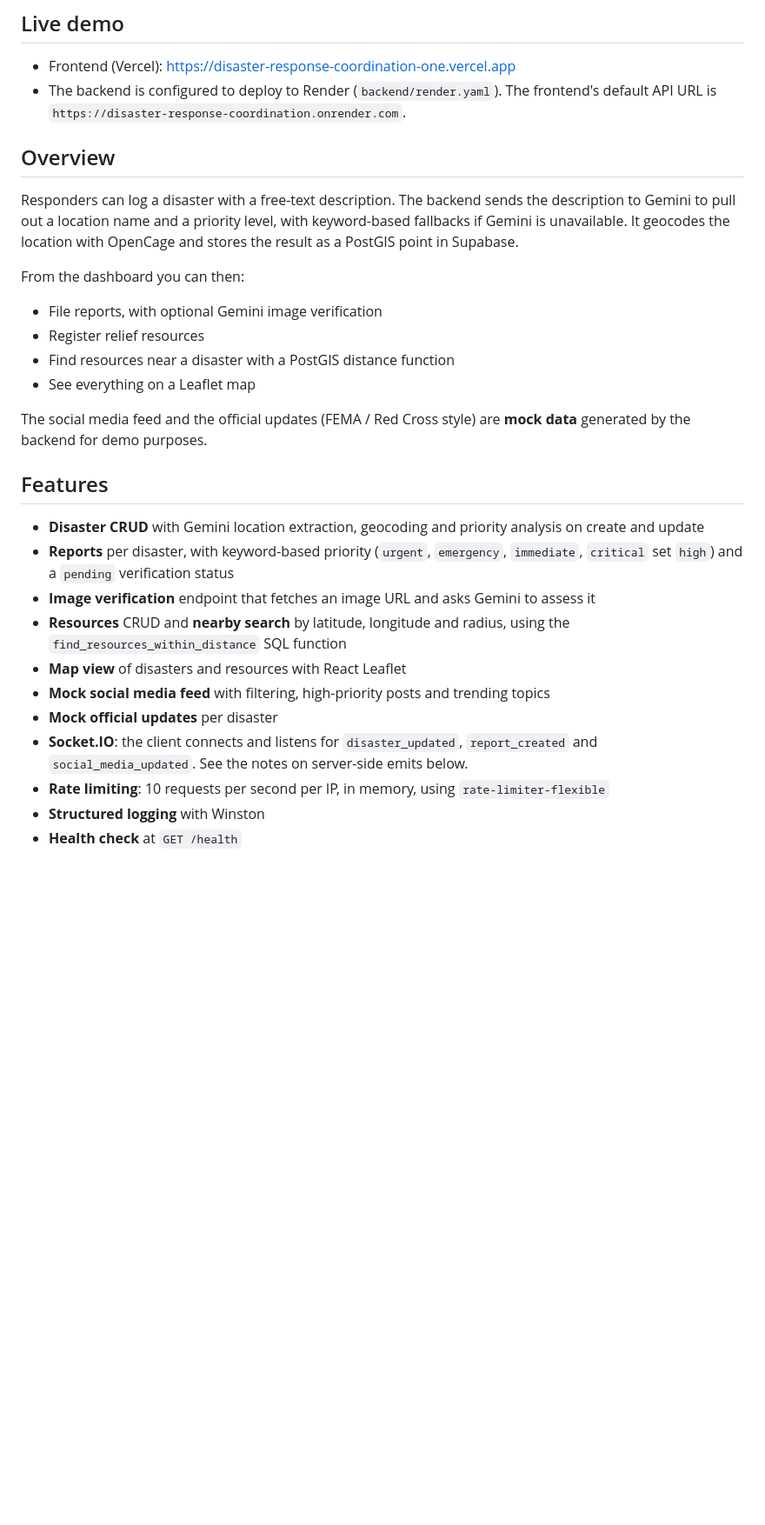
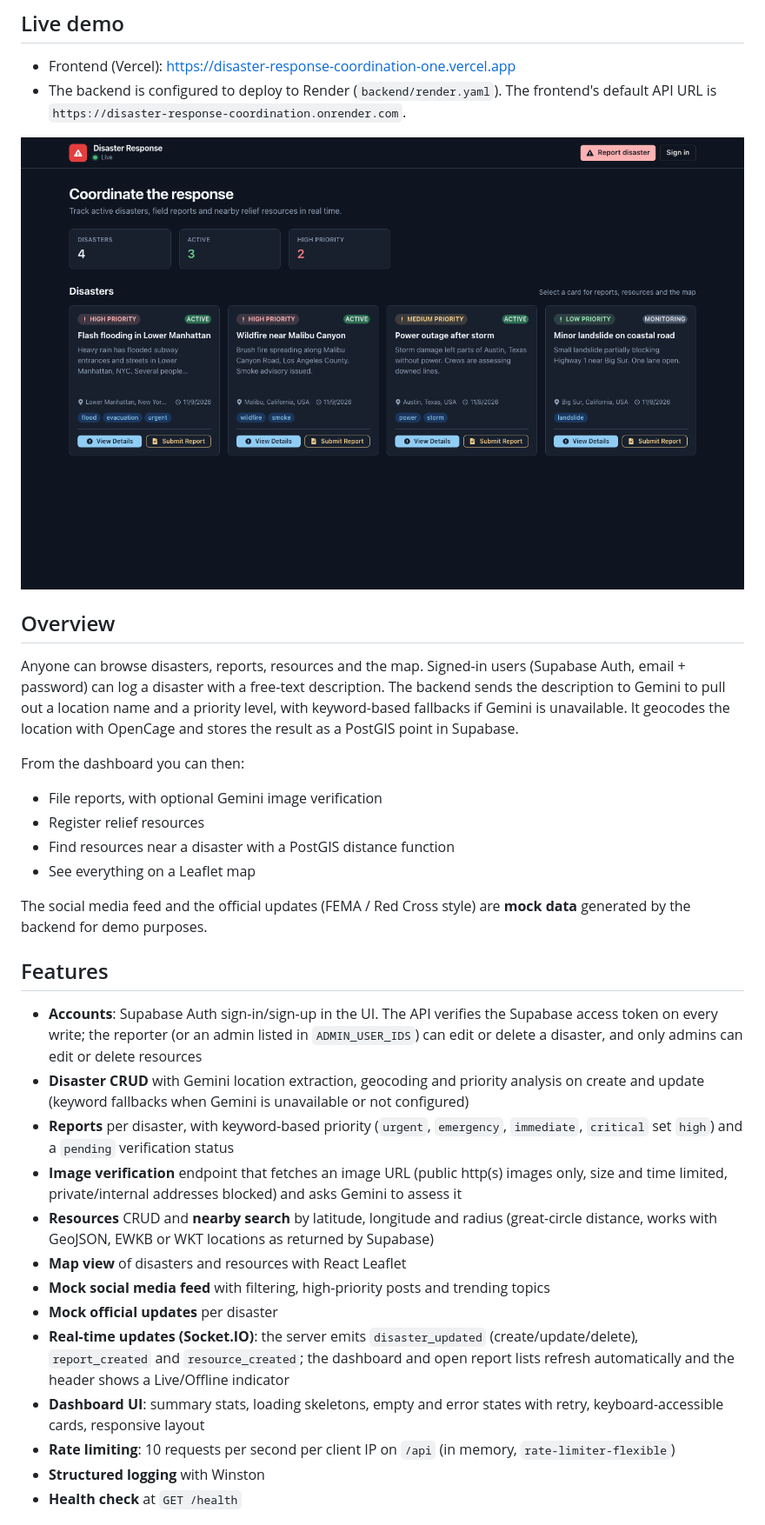
Before and after one commit to VamsiKrishnaThota03/disaster-response-coordination, a Markdown page: README.md, the part around one of its changes. Shown at 87% size. Rendered like a GitHub page; pictures changed too: docs/screenshots/dashboard.png (added); blank space fills up the shorter version.

```diff
--- a/README.md
+++ b/README.md
@@ -16,9 +16,11 @@ A disaster-coordination dashboard built with React, Express and Supabase/PostGIS
 - Frontend (Vercel): <https://disaster-response-coordination-one.vercel.app>
 - The backend is configured to deploy to Render (`backend/render.yaml`). The frontend's default API URL is `https://disaster-response-coordination.onrender.com`.
 
+![Dashboard](docs/screenshots/dashboard.png)
+
 ## Overview
 
-Responders can log a disaster with a free-text description. The backend sends the description to Gemini to pull out a location name and a priority level, with keyword-based fallbacks if Gemini is unavailable. It geocodes the location with OpenCage and stores the result as a PostGIS point in Supabase.
+Anyone can browse disasters, reports, resources and the map. Signed-in users (Supabase Auth, email + password) can log a disaster with a free-text description. The backend sends the description to Gemini to pull out a location name and a priority level, with keyword-based fallbacks if Gemini is unavailable. It geocodes the location with OpenCage and stores the result as a PostGIS point in Supabase.
 
 From the dashboard you can then:
 
@@ -31,15 +33,17 @@ The social media feed and the official updates (FEMA / Red Cross style) are **mo
 
 ## Features
 
-- **Disaster CRUD** with Gemini location extraction, geocoding and priority analysis on create and update
+- **Accounts**: Supabase Auth sign-in/sign-up in the UI. The API verifies the Supabase access token on every write; the reporter (or an admin listed in `ADMIN_USER_IDS`) can edit or delete a disaster, and only admins can edit or delete resources
+- **Disaster CRUD** with Gemini location extraction, geocoding and priority analysis on create and update (keyword fallbacks when Gemini is unavailable or not configured)
 - **Reports** per disaster, with keyword-based priority (`urgent`, `emergency`, `immediate`, `critical` set `high`) and a `pending` verification status
-- **Image verification** endpoint that fetches an image URL and asks Gemini to assess it
-- **Resources** CRUD and **nearby search** by latitude, longitude and radius, using the `find_resources_within_distance` SQL function
+- **Image verification** endpoint that fetches an image URL (public http(s) images only, size and time limited, private/internal addresses blocked) and asks Gemini to assess it
+- **Resources** CRUD and **nearby search** by latitude, longitude and radius (great-circle distance, works with GeoJSON, EWKB or WKT locations as returned by Supabase)
 - **Map view** of disasters and resources with React Leaflet
 - **Mock social media feed** with filtering, high-priority posts and trending topics
 - **Mock official updates** per disaster
-- **Socket.IO**: the client connects and listens for `disaster_updated`, `report_created` and `social_media_updated`. See the notes on server-side emits below.
-- **Rate limiting**: 10 requests per second per IP, in memory, using `rate-limiter-flexible`
+- **Real-time updates (Socket.IO)**: the server emits `disaster_updated` (create/update/delete), `report_created` and `resource_created`; the dashboard and open report lists refresh automatically and the header shows a Live/Offline indicator
+- **Dashboard UI**: summary stats, loading skeletons, empty and error states with retry, keyboard-accessible cards, responsive layout
+- **Rate limiting**: 10 requests per second per client IP on `/api` (in memory, `rate-limiter-flexible`)
 - **Structured logging** with Winston
 - **Health check** at `GET /health`
 
```
Also changed, not shown: other parts of README.md (+52 -31 lines), docs/screenshots/disaster-details.png (added), docs/screenshots/mobile.png (added).
